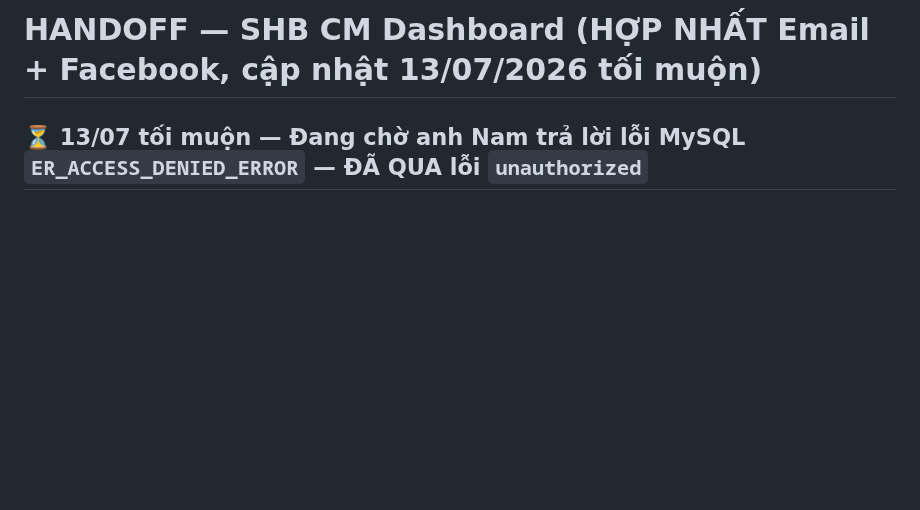
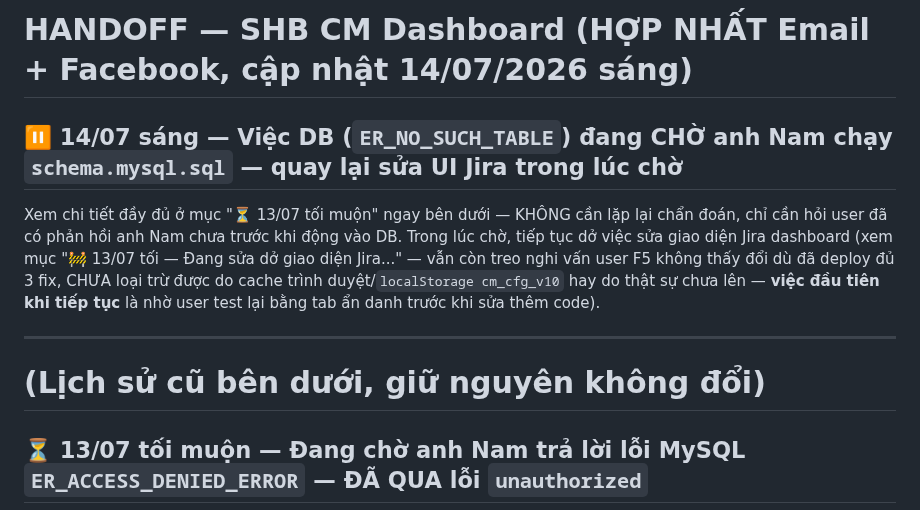
Before and after one commit to Chapter-CM/shb-dashboard-media, a Markdown page: HANDOFF.md, the part around the change. Rendered like a GitHub page; blank space fills up the shorter version.

Commit message:
HANDOFF: tam dung viec DB cho anh Nam, quay lai sua UI Jira

```diff
--- a/HANDOFF.md
+++ b/HANDOFF.md
@@ -1,4 +1,17 @@
-# HANDOFF — SHB CM Dashboard (HỢP NHẤT Email + Facebook, cập nhật 13/07/2026 tối muộn)
+# HANDOFF — SHB CM Dashboard (HỢP NHẤT Email + Facebook, cập nhật 14/07/2026 sáng)
+
+## ⏸️ 14/07 sáng — Việc DB (`ER_NO_SUCH_TABLE`) đang CHỜ anh Nam chạy `schema.mysql.sql` — quay lại sửa UI Jira trong lúc chờ
+
+Xem chi tiết đầy đủ ở mục "⏳ 13/07 tối muộn" ngay bên dưới — KHÔNG cần lặp lại chẩn đoán, chỉ cần hỏi
+user đã có phản hồi anh Nam chưa trước khi động vào DB. Trong lúc chờ, tiếp tục dở việc sửa giao diện
+Jira dashboard (xem mục "🚧 13/07 tối — Đang sửa dở giao diện Jira..." — vẫn còn treo nghi vấn user F5
+không thấy đổi dù đã deploy đủ 3 fix, CHƯA loại trừ được do cache trình duyệt/`localStorage cm_cfg_v10`
+hay do thật sự chưa lên — **việc đầu tiên khi tiếp tục** là nhờ user test lại bằng tab ẩn danh trước khi
+sửa thêm code).
+
+---
+
+# (Lịch sử cũ bên dưới, giữ nguyên không đổi)
 
 ## ⏳ 13/07 tối muộn — Đang chờ anh Nam trả lời lỗi MySQL `ER_ACCESS_DENIED_ERROR` — ĐÃ QUA lỗi `unauthorized`
 
```
